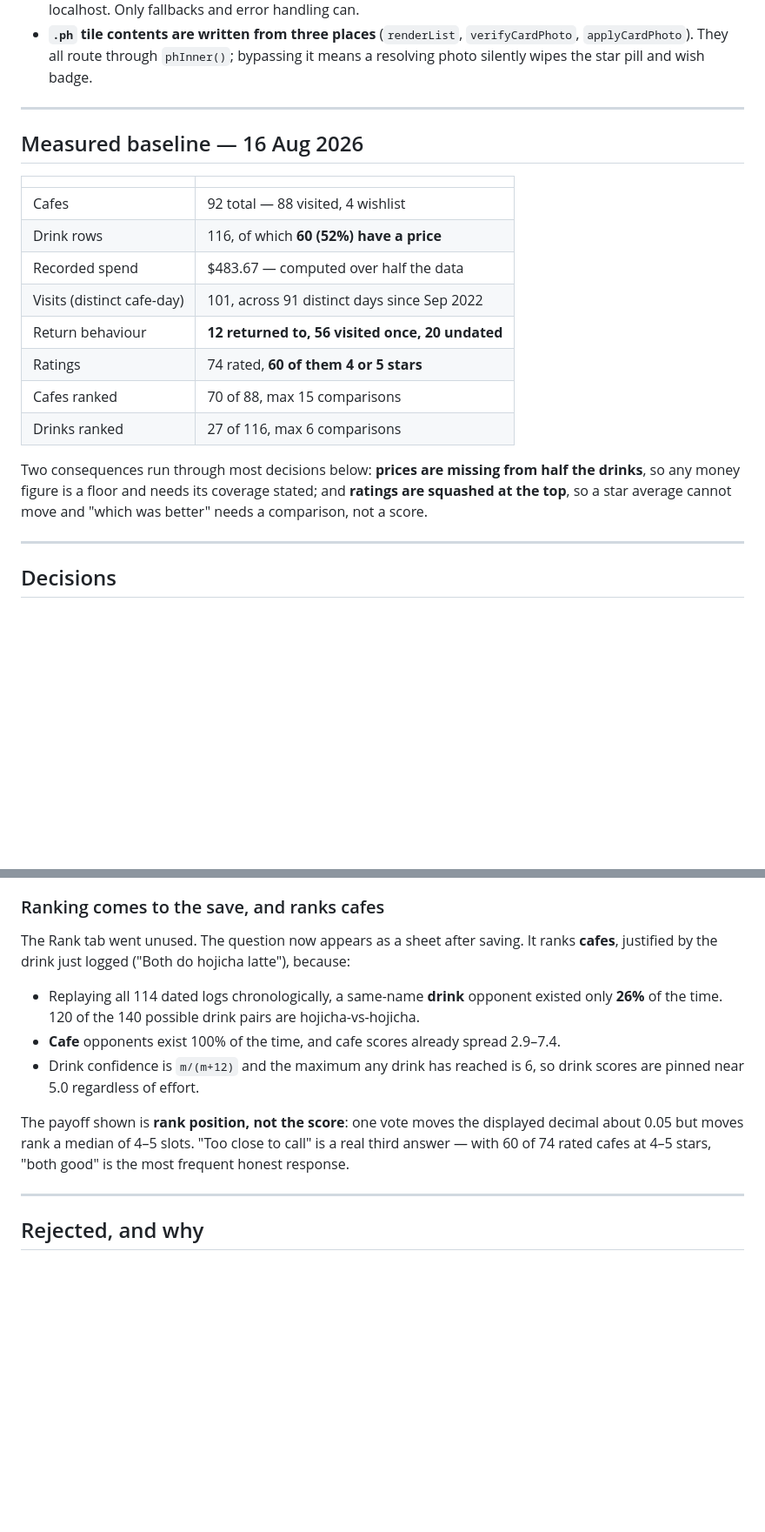
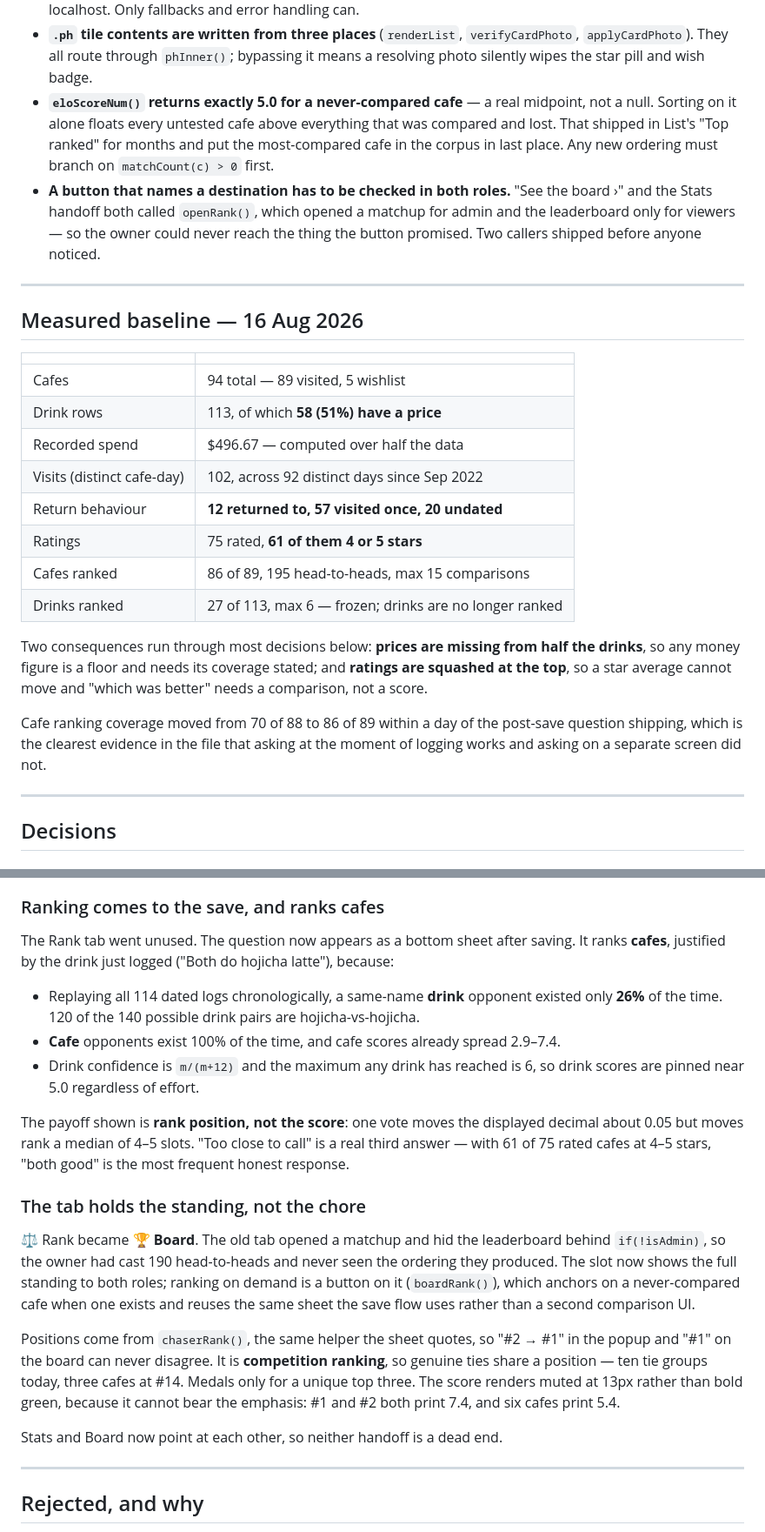
Before and after one commit to jorgelightning/cafeProject, a Markdown page: DESIGN_NOTES.md, 2 parts joined by grey strips. Shown at 87% size. Drawn GitHub-style; blank space fills up the shorter version.

Commit message:
Refresh design notes for the Board, and record two new traps
The notes described a Rank tab that no longer exists and listed dead code
that has since been deleted.

Updated: the measured baseline (94 cafes, 195 head-to-heads, 86 of 89
ranked), a new section on the Board replacing the tab, and the normDrink
entry, which pointed at drink pairing that is gone.

Two traps added, both of which shipped undetected:
- eloScoreNum returns exactly 5.0 for a never-compared cafe — a real
  midpoint, not a null — so sorting on it alone floats every untested cafe
  above everything compared and lost. Any new ordering must branch on
  matchCount first.
- A button naming a destination has to be checked in BOTH roles.
  "See the board" and the Stats handoff both opened a matchup for admin and
  the leaderboard only for viewers, so the owner could never reach what the
  button promised.

Resolved threads removed: the rank.js dead code, the Drinks mode, and
sharedTraitLabel's "Coffee" monoculture — all deleted with the old tab.

Also recorded: coverage went from 70 of 88 to 86 of 89 within a day of the
post-save question shipping, which is the strongest evidence in the file
that the timing of the ask was the whole problem.

Co-Authored-By: Claude Opus 5 <noreply@anthropic.com>

```diff
--- a/DESIGN_NOTES.md
+++ b/DESIGN_NOTES.md
@@ -52,6 +52,14 @@ Companion to `README.md`, which covers structure and deployment.
 - **`.ph` tile contents are written from three places** (`renderList`, `verifyCardPhoto`,
   `applyCardPhoto`). They all route through `phInner()`; bypassing it means a resolving photo
   silently wipes the star pill and wish badge.
+- **`eloScoreNum()` returns exactly 5.0 for a never-compared cafe** — a real midpoint, not a
+  null. Sorting on it alone floats every untested cafe above everything that was compared and
+  lost. That shipped in List's "Top ranked" for months and put the most-compared cafe in the
+  corpus in last place. Any new ordering must branch on `matchCount(c) > 0` first.
+- **A button that names a destination has to be checked in both roles.** "See the board ›" and
+  the Stats handoff both called `openRank()`, which opened a matchup for admin and the
+  leaderboard only for viewers — so the owner could never reach the thing the button promised.
+  Two callers shipped before anyone noticed.
 
 ---
 
@@ -59,19 +67,23 @@ Companion to `README.md`, which covers structure and deployment.
 
 | | |
 |---|---|
-| Cafes | 92 total — 88 visited, 4 wishlist |
-| Drink rows | 116, of which **60 (52%) have a price** |
-| Recorded spend | $483.67 — computed over half the data |
-| Visits (distinct cafe-day) | 101, across 91 distinct days since Sep 2022 |
-| Return behaviour | **12 returned to, 56 visited once, 20 undated** |
-| Ratings | 74 rated, **60 of them 4 or 5 stars** |
-| Cafes ranked | 70 of 88, max 15 comparisons |
-| Drinks ranked | 27 of 116, max 6 comparisons |
+| Cafes | 94 total — 89 visited, 5 wishlist |
+| Drink rows | 113, of which **58 (51%) have a price** |
+| Recorded spend | $496.67 — computed over half the data |
+| Visits (distinct cafe-day) | 102, across 92 distinct days since Sep 2022 |
+| Return behaviour | **12 returned to, 57 visited once, 20 undated** |
+| Ratings | 75 rated, **61 of them 4 or 5 stars** |
+| Cafes ranked | 86 of 89, 195 head-to-heads, max 15 comparisons |
+| Drinks ranked | 27 of 113, max 6 — frozen; drinks are no longer ranked |
 
 Two consequences run through most decisions below: **prices are missing from half the
 drinks**, so any money figure is a floor and needs its coverage stated; and **ratings are
 squashed at the top**, so a star average cannot move and "which was better" needs a
 comparison, not a score.
+
+Cafe ranking coverage moved from 70 of 88 to 86 of 89 within a day of the post-save question
+shipping, which is the clearest evidence in the file that asking at the moment of logging
+works and asking on a separate screen did not.
 
 ---
 
@@ -104,8 +116,8 @@ to"** — the only actionable thing in the corpus, given 56 cafes visited once a
 to — and every metric tile states its own coverage. Result: 2,198px.
 
 ### Ranking comes to the save, and ranks cafes
-The Rank tab went unused. The question now appears as a sheet after saving. It ranks **cafes**,
-justified by the drink just logged ("Both do hojicha latte"), because:
+The Rank tab went unused. The question now appears as a bottom sheet after saving. It ranks
+**cafes**, justified by the drink just logged ("Both do hojicha latte"), because:
 
 - Replaying all 114 dated logs chronologically, a same-name **drink** opponent existed only
   **26%** of the time. 120 of the 140 possible drink pairs are hojicha-vs-hojicha.
@@ -115,7 +127,22 @@ justified by the drink just logged ("Both do hojicha latte"), because:
 
 The payoff shown is **rank position, not the score**: one vote moves the displayed decimal
 about 0.05 but moves rank a median of 4–5 slots. "Too close to call" is a real third answer —
-with 60 of 74 rated cafes at 4–5 stars, "both good" is the most frequent honest response.
+with 61 of 75 rated cafes at 4–5 stars, "both good" is the most frequent honest response.
+
+### The tab holds the standing, not the chore
+⚖️ Rank became 🏆 **Board**. The old tab opened a matchup and hid the leaderboard behind
+`if(!isAdmin)`, so the owner had cast 190 head-to-heads and never seen the ordering they
+produced. The slot now shows the full standing to both roles; ranking on demand is a button on
+it (`boardRank()`), which anchors on a never-compared cafe when one exists and reuses the same
+sheet the save flow uses rather than a second comparison UI.
+
+Positions come from `chaserRank()`, the same helper the sheet quotes, so "#2 → #1" in the popup
+and "#1" on the board can never disagree. It is **competition ranking**, so genuine ties share
+a position — ten tie groups today, three cafes at #14. Medals only for a unique top three. The
+score renders muted at 13px rather than bold green, because it cannot bear the emphasis: #1 and
+#2 both print 7.4, and six cafes print 5.4.
+
+Stats and Board now point at each other, so neither handoff is a dead end.
 
 ---
 
```
Also changed, not shown: other parts of DESIGN_NOTES.md (+14 -13 lines).
